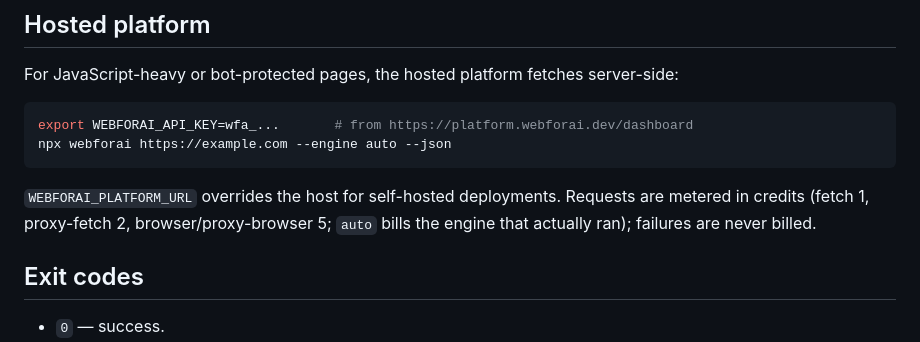
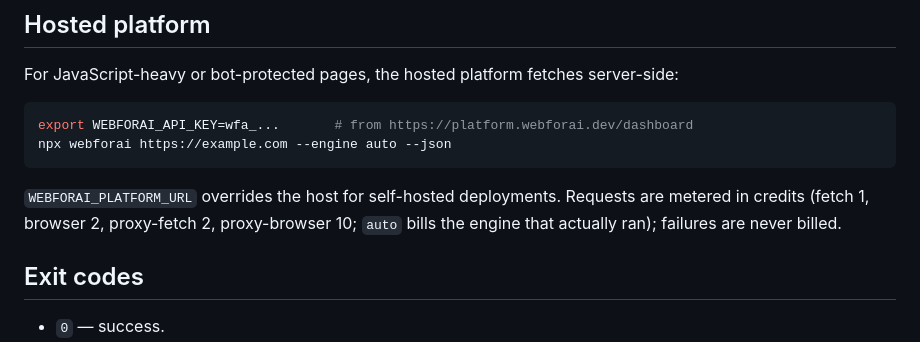
Before and after one commit to inaridiy/webforai, a Markdown page: skills/webforai/SKILL.md, the part around the change. GitHub-like rendering.

Commit message:
fix(skills): sync the committed SKILL.md with the new credit schedule
Co-Authored-By: Claude Opus 5.5 (1M context) <noreply@anthropic.com>

````diff
--- a/skills/webforai/SKILL.md
+++ b/skills/webforai/SKILL.md
@@ -74,7 +74,7 @@ npx webforai https://example.com --engine auto --json
 ```
 
 `WEBFORAI_PLATFORM_URL` overrides the host for self-hosted deployments. Requests are metered
-in credits (fetch 1, proxy-fetch 2, browser/proxy-browser 5; `auto` bills the engine that
+in credits (fetch 1, browser 2, proxy-fetch 2, proxy-browser 10; `auto` bills the engine that
 actually ran); failures are never billed.
 
 ## Exit codes
````
